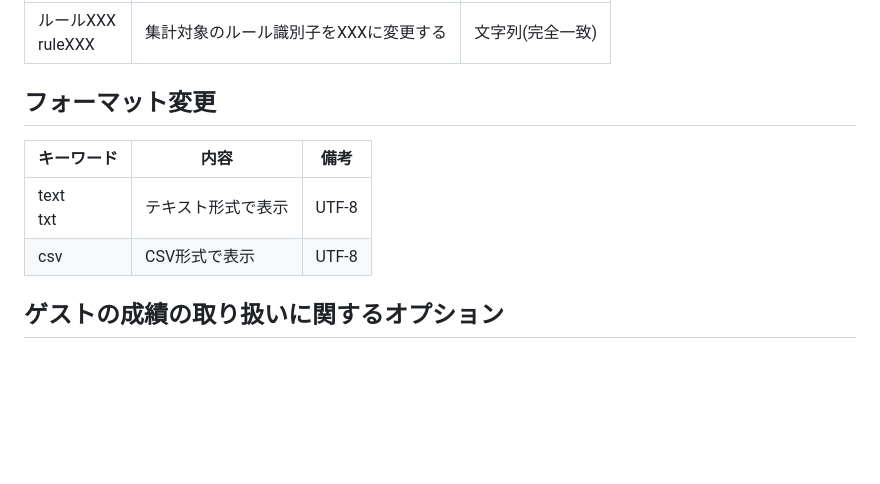
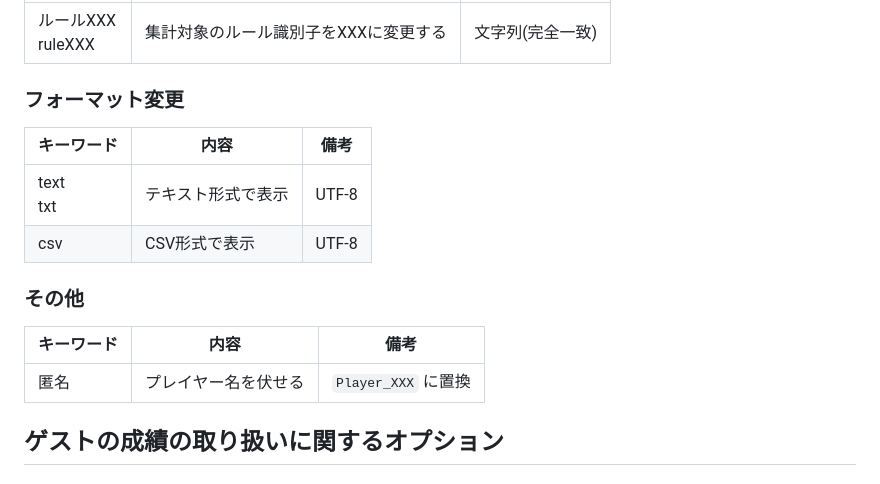
Before and after one commit to togakushi/slack-mahjong-score-management, a Markdown page: docs/functions/argument_keyword.md, the part around the change. GitHub-like rendering; blank space fills up the shorter version.

```diff
--- a/docs/functions/argument_keyword.md
+++ b/docs/functions/argument_keyword.md
@@ -45,11 +45,16 @@
 | ---------------------- | ------------------------------------- | ---------------- |
 | ルールXXX<br />ruleXXX | 集計対象のルール識別子をXXXに変更する | 文字列(完全一致) |
 
-## フォーマット変更
+### フォーマット変更
 |  キーワード   |        内容        | 備考  |
 | ------------- | ------------------ | ----- |
 | text<br />txt | テキスト形式で表示 | UTF-8 |
 | csv           | CSV形式で表示      | UTF-8 |
+
+### その他
+| キーワード |         内容         |        備考         |
+| ---------- | -------------------- | ------------------- |
+| 匿名       | プレイヤー名を伏せる | `Player_XXX` に置換 |
 
 ## ゲストの成績の取り扱いに関するオプション
 ### ゲストあり
```
Also changed, not shown: docs/setting/customize.md (+2 -2 lines).
